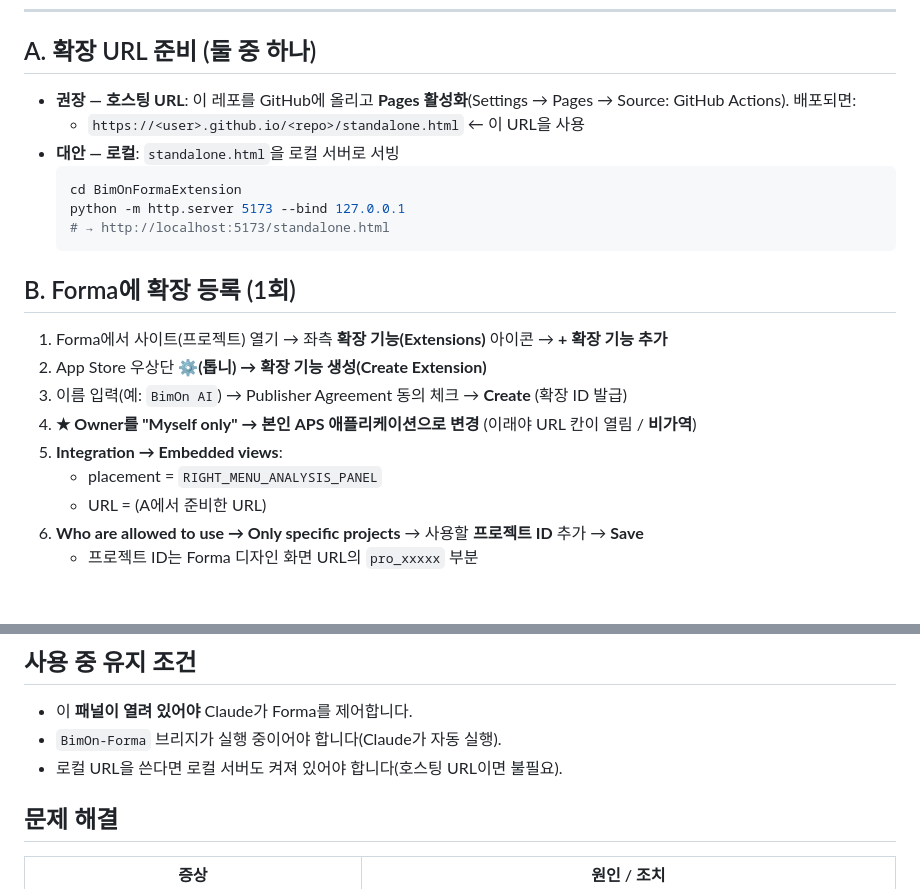
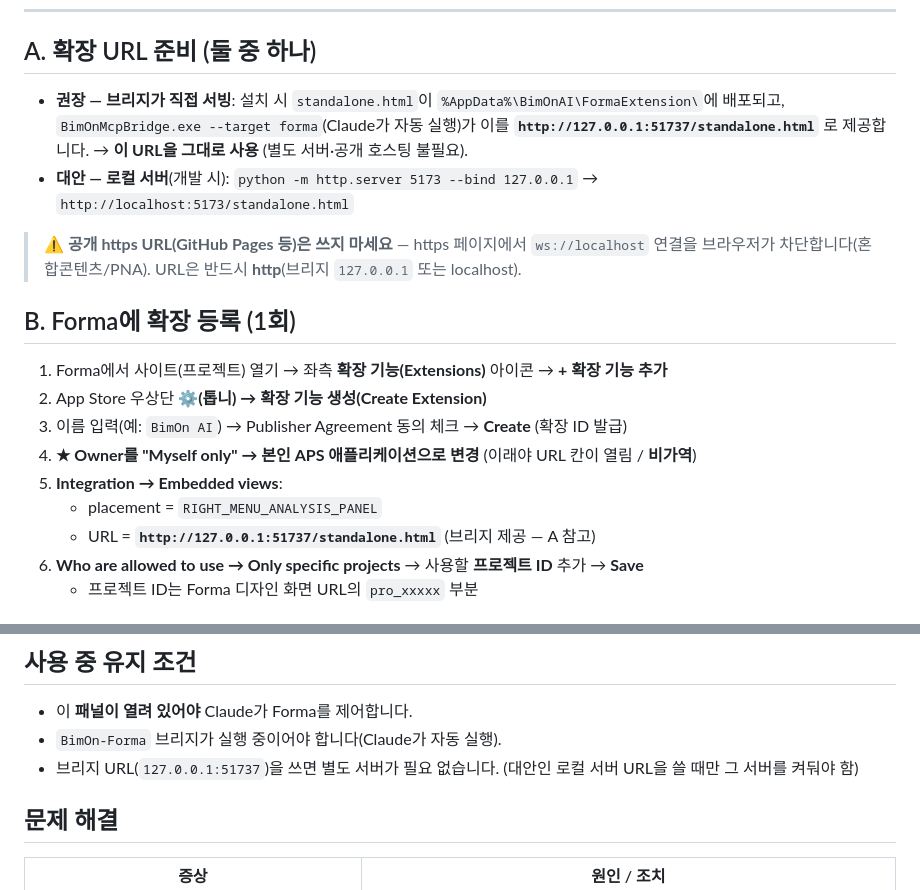
Before and after one commit to General-Soju/BimOnFormaExtension, a Markdown page: FORMA_SETUP.md, 2 parts joined by grey strips. Drawn GitHub-style.

Commit message:
docs(setup): bridge-served URL (http) — public https URL blocked for ws://localhost
Co-Authored-By: Claude Opus 4.8 (1M context) <noreply@anthropic.com>

````diff
--- a/FORMA_SETUP.md
+++ b/FORMA_SETUP.md
@@ -10,14 +10,12 @@ Forma는 데스크톱 앱이 아니라 **브라우저 확장**으로 연동됩
 
 ## A. 확장 URL 준비 (둘 중 하나)
 
-- **권장 — 호스팅 URL**: 이 레포를 GitHub에 올리고 **Pages 활성화**(Settings → Pages → Source: GitHub Actions). 배포되면:
-  - `https://<user>.github.io/<repo>/standalone.html` ← 이 URL을 사용
-- **대안 — 로컬**: `standalone.html`을 로컬 서버로 서빙
-  ```bash
-  cd BimOnFormaExtension
-  python -m http.server 5173 --bind 127.0.0.1
-  # → http://localhost:5173/standalone.html
-  ```
+- **권장 — 브리지가 직접 서빙**: 설치 시 `standalone.html`이 `%AppData%\BimOnAI\FormaExtension\`에 배포되고,
+  `BimOnMcpBridge.exe --target forma`(Claude가 자동 실행)가 이를 **`http://127.0.0.1:51737/standalone.html`** 로 제공합니다.
+  → **이 URL을 그대로 사용** (별도 서버·공개 호스팅 불필요).
+- **대안 — 로컬 서버**(개발 시): `python -m http.server 5173 --bind 127.0.0.1` → `http://localhost:5173/standalone.html`
+
+> ⚠️ **공개 https URL(GitHub Pages 등)은 쓰지 마세요** — https 페이지에서 `ws://localhost` 연결을 브라우저가 차단합니다(혼합콘텐츠/PNA). URL은 반드시 **http**(브리지 `127.0.0.1` 또는 localhost).
 
 ## B. Forma에 확장 등록 (1회)
 
@@ -27,7 +25,7 @@ Forma는 데스크톱 앱이 아니라 **브라우저 확장**으로 연동됩
 4. **★ Owner를 "Myself only" → 본인 APS 애플리케이션으로 변경** (이래야 URL 칸이 열림 / **비가역**)
 5. **Integration → Embedded views**:
    - placement = `RIGHT_MENU_ANALYSIS_PANEL`
-   - URL = (A에서 준비한 URL)
+   - URL = **`http://127.0.0.1:51737/standalone.html`** (브리지 제공 — A 참고)
 6. **Who are allowed to use → Only specific projects** → 사용할 **프로젝트 ID** 추가 → **Save**
    - 프로젝트 ID는 Forma 디자인 화면 URL의 `pro_xxxxx` 부분
 
@@ -43,7 +41,7 @@ Forma는 데스크톱 앱이 아니라 **브라우저 확장**으로 연동됩
 
 - 이 **패널이 열려 있어야** Claude가 Forma를 제어합니다.
 - `BimOn-Forma` 브리지가 실행 중이어야 합니다(Claude가 자동 실행).
-- 로컬 URL을 쓴다면 로컬 서버도 켜져 있어야 합니다(호스팅 URL이면 불필요).
+- 브리지 URL(`127.0.0.1:51737`)을 쓰면 별도 서버가 필요 없습니다. (대안인 로컬 서버 URL을 쓸 때만 그 서버를 켜둬야 함)
 
 ## 문제 해결
 
````
